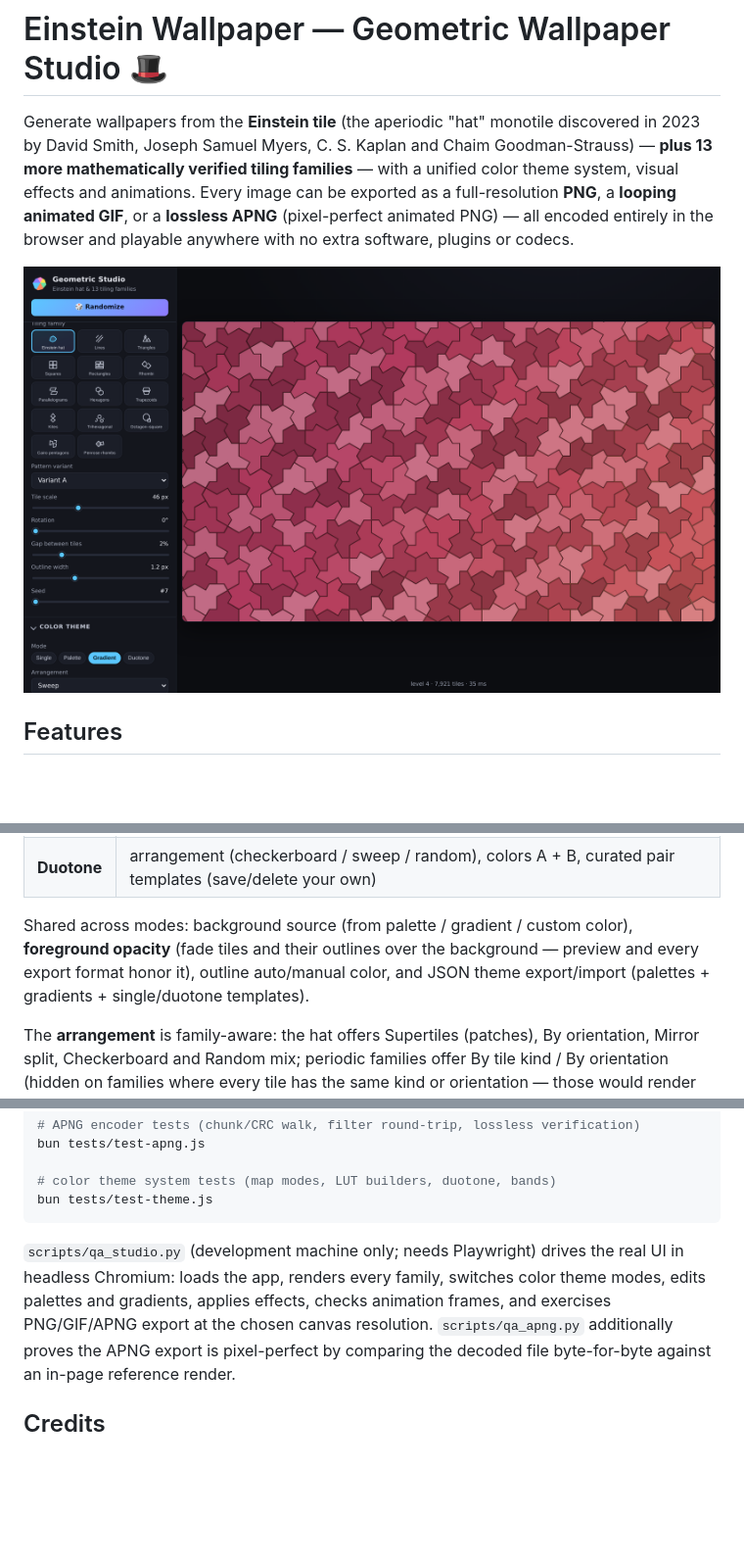
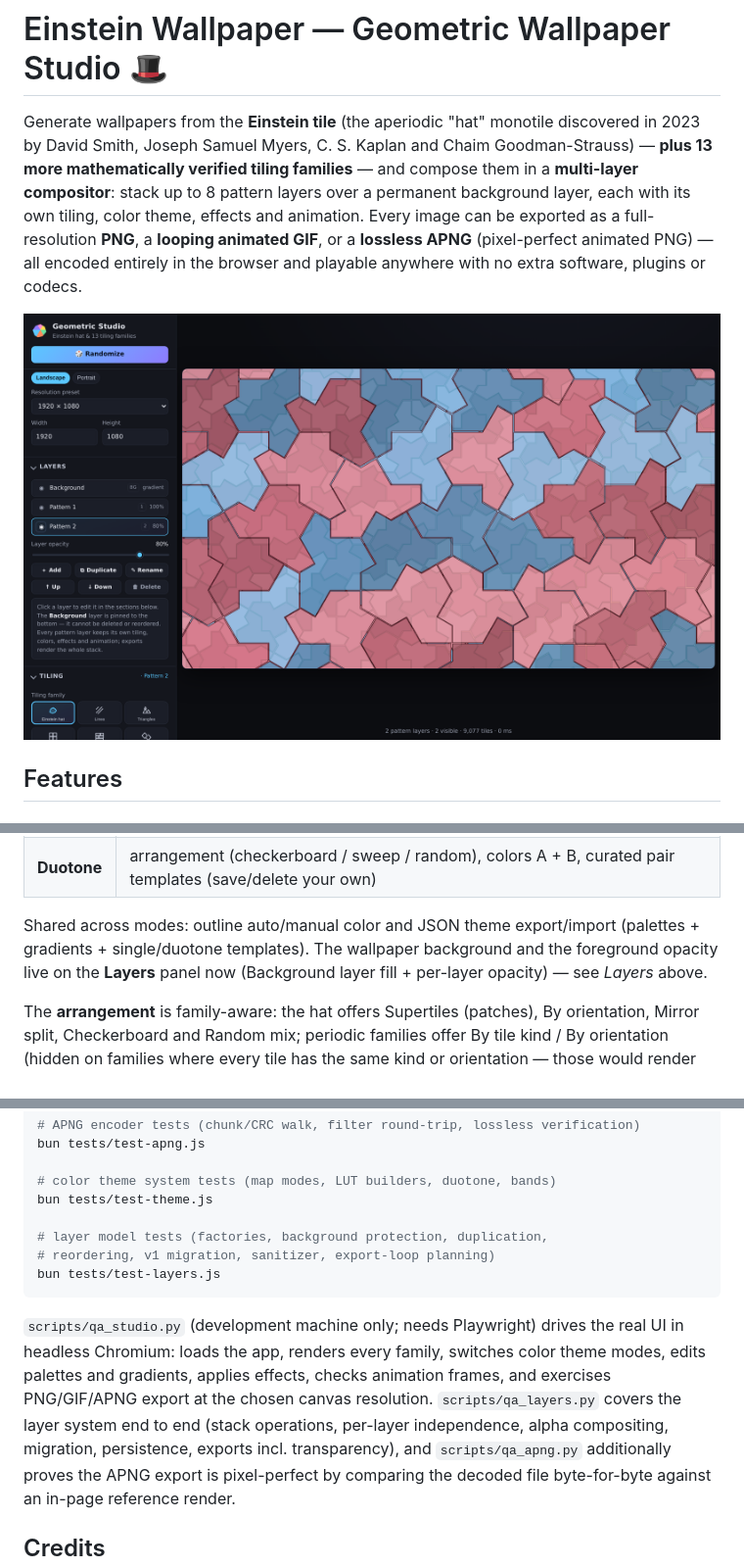
Before and after one commit to RBahrami/EinsteinWallpaper, a Markdown page: README.md, 3 parts joined by grey strips. Shown at 98% size. GitHub-like rendering; pictures changed too: docs/screenshot.png; blank space fills up the shorter version.

````diff
--- a/README.md
+++ b/README.md
@@ -2,11 +2,12 @@
 
 Generate wallpapers from the **Einstein tile** (the aperiodic "hat" monotile discovered
 in 2023 by David Smith, Joseph Samuel Myers, C. S. Kaplan and Chaim Goodman-Strauss) —
-**plus 13 more mathematically verified tiling families** — with a unified color theme
-system, visual effects and animations. Every image can be exported as a full-resolution
-**PNG**, a **looping animated GIF**, or a **lossless APNG** (pixel-perfect animated
-PNG) — all encoded entirely in the browser and playable anywhere with no extra
-software, plugins or codecs.
+**plus 13 more mathematically verified tiling families** — and compose them in a
+**multi-layer compositor**: stack up to 8 pattern layers over a permanent background
+layer, each with its own tiling, color theme, effects and animation. Every image can be
+exported as a full-resolution **PNG**, a **looping animated GIF**, or a **lossless APNG**
+(pixel-perfect animated PNG) — all encoded entirely in the browser and playable anywhere
+with no extra software, plugins or codecs.
 
 ![screenshot](docs/screenshot.png)
 
@@ -48,11 +83,10 @@ save/load as your own:
 | **Gradient** | arrangement (continuous **Sweep**, quantized **Bands** with band count, or **Random mix**), gradient templates, inline editor (linear/radial/conic, angle, multi-stop color/position), save/delete custom gradients |
 | **Duotone** | arrangement (checkerboard / sweep / random), colors A + B, curated pair templates (save/delete your own) |
 
-Shared across modes: background source (from palette / gradient / custom
-color), **foreground opacity** (fade tiles and their outlines over the
-background — preview and every export format honor it), outline auto/manual
-color, and JSON theme export/import (palettes + gradients + single/duotone
-templates).
+Shared across modes: outline auto/manual color and JSON theme export/import
+(palettes + gradients + single/duotone templates). The wallpaper background
+and the foreground opacity live on the **Layers** panel now (Background layer
+fill + per-layer opacity) — see *Layers* above.
 
 The **arrangement** is family-aware: the hat offers Supertiles (patches), By
 orientation, Mirror split, Checkerboard and Random mix; periodic families
@@ -185,12 +235,19 @@ bun tests/test-apng.js
 
 # color theme system tests (map modes, LUT builders, duotone, bands)
 bun tests/test-theme.js
+
+# layer model tests (factories, background protection, duplication,
+# reordering, v1 migration, sanitizer, export-loop planning)
+bun tests/test-layers.js
 ```
 
 `scripts/qa_studio.py` (development machine only; needs Playwright) drives the real
 UI in headless Chromium: loads the app, renders every family, switches color theme
 modes, edits palettes and gradients, applies effects, checks animation frames, and
-exercises PNG/GIF/APNG export at the chosen canvas resolution. `scripts/qa_apng.py`
+exercises PNG/GIF/APNG export at the chosen canvas resolution. `scripts/qa_layers.py`
+covers the layer system end to end (stack operations, per-layer independence,
+alpha compositing, migration, persistence, exports incl. transparency), and
+`scripts/qa_apng.py`
 additionally proves the APNG export is pixel-perfect by comparing the decoded file
 byte-for-byte against an in-page reference render.
 
````
Also changed, not shown: other parts of README.md (+70 -20 lines), 6 other files.
